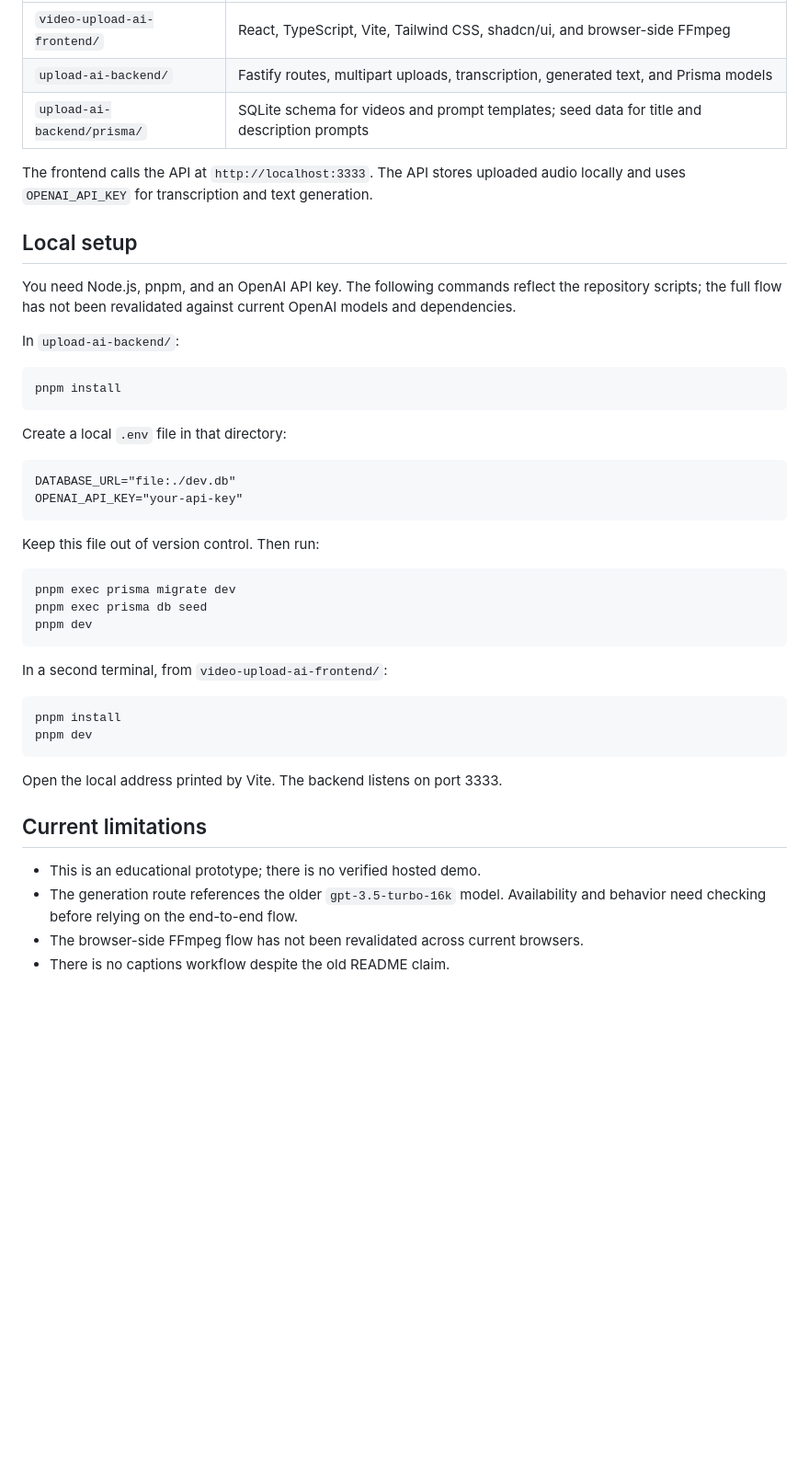
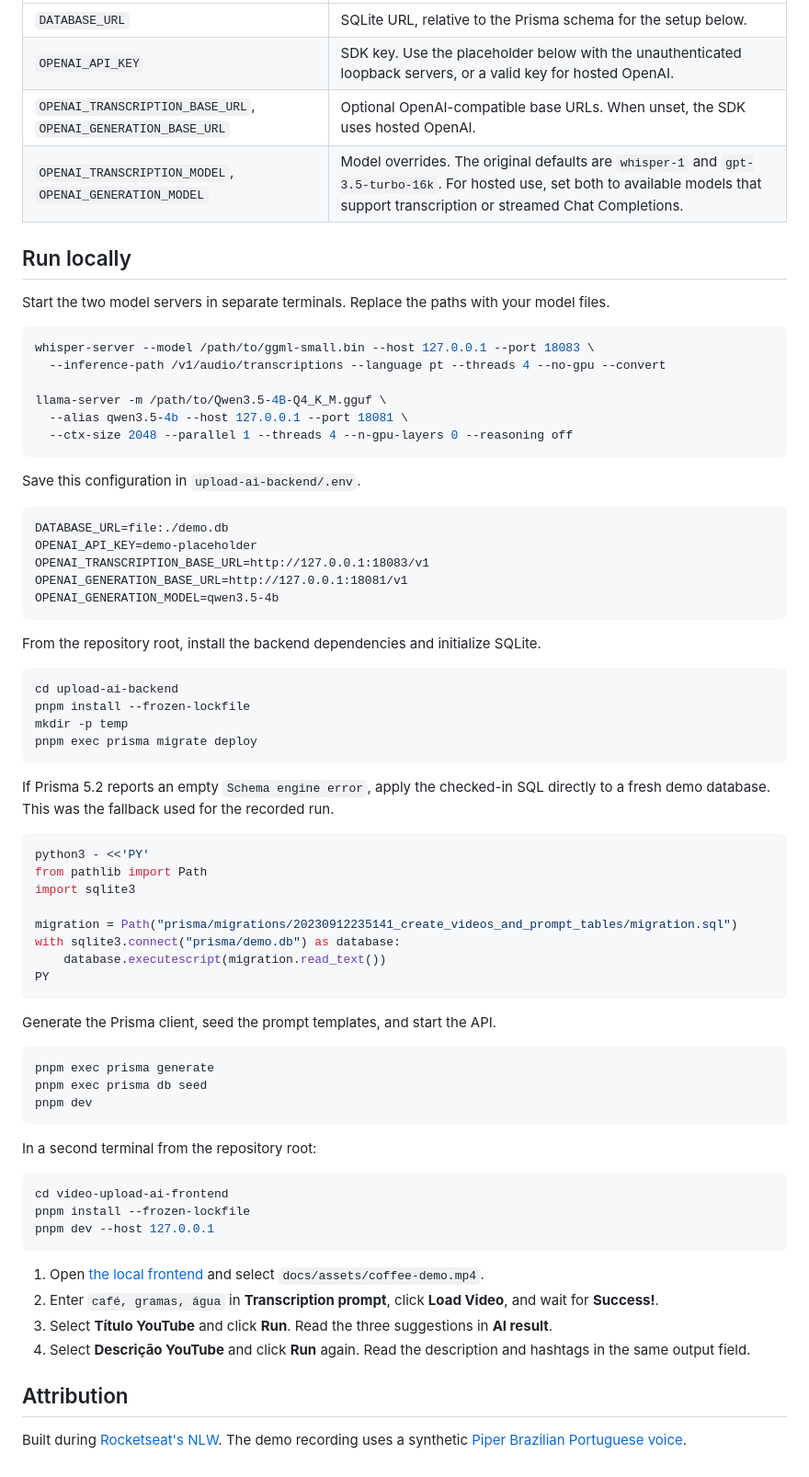
Before and after one commit to Erick-Alen/video-uploader-ai, a Markdown page: README.md, the part around one of its changes. Shown at 92% size. Drawn GitHub-style; blank space fills up the shorter version.

Commit message:
docs: record the video upload demo

````diff
--- a/README.md
+++ b/README.md
@@ -17,47 +28,75 @@ The current prompt templates do **not** generate captions. The earlier README me
 | --- | --- |
-| `video-upload-ai-frontend/` | React, TypeScript, Vite, Tailwind CSS, shadcn/ui, and browser-side FFmpeg |
-| `upload-ai-backend/` | Fastify routes, multipart uploads, transcription, generated text, and Prisma models |
-| `upload-ai-backend/prisma/` | SQLite schema for videos and prompt templates; seed data for title and description prompts |
+| `DATABASE_URL` | SQLite URL, relative to the Prisma schema for the setup below. |
+| `OPENAI_API_KEY` | SDK key. Use the placeholder below with the unauthenticated loopback servers, or a valid key for hosted OpenAI. |
+| `OPENAI_TRANSCRIPTION_BASE_URL`, `OPENAI_GENERATION_BASE_URL` | Optional OpenAI-compatible base URLs. When unset, the SDK uses hosted OpenAI. |
+| `OPENAI_TRANSCRIPTION_MODEL`, `OPENAI_GENERATION_MODEL` | Model overrides. The original defaults are `whisper-1` and `gpt-3.5-turbo-16k`. For hosted use, set both to available models that support transcription or streamed Chat Completions. |
 
-The frontend calls the API at `http://localhost:3333`. The API stores uploaded audio locally and uses `OPENAI_API_KEY` for transcription and text generation.
+## Run locally
 
-## Local setup
-
-You need Node.js, pnpm, and an OpenAI API key. The following commands reflect the repository scripts; the full flow has not been revalidated against current OpenAI models and dependencies.
-
-In `upload-ai-backend/`:
+Start the two model servers in separate terminals. Replace the paths with your model files.
 
 ```bash
-pnpm install
+whisper-server --model /path/to/ggml-small.bin --host 127.0.0.1 --port 18083 \
+  --inference-path /v1/audio/transcriptions --language pt --threads 4 --no-gpu --convert
+
+llama-server -m /path/to/Qwen3.5-4B-Q4_K_M.gguf \
+  --alias qwen3.5-4b --host 127.0.0.1 --port 18081 \
+  --ctx-size 2048 --parallel 1 --threads 4 --n-gpu-layers 0 --reasoning off
 ```
 
-Create a local `.env` file in that directory:
+Save this configuration in `upload-ai-backend/.env`.
 
 ```dotenv
-DATABASE_URL="file:./dev.db"
-OPENAI_API_KEY="your-api-key"
+DATABASE_URL=file:./demo.db
+OPENAI_API_KEY=demo-placeholder
+OPENAI_TRANSCRIPTION_BASE_URL=http://127.0.0.1:18083/v1
+OPENAI_GENERATION_BASE_URL=http://127.0.0.1:18081/v1
+OPENAI_GENERATION_MODEL=qwen3.5-4b
 ```
 
-Keep this file out of version control. Then run:
+From the repository root, install the backend dependencies and initialize SQLite.
 
 ```bash
-pnpm exec prisma migrate dev
+cd upload-ai-backend
+pnpm install --frozen-lockfile
+mkdir -p temp
+pnpm exec prisma migrate deploy
+```
+
+If Prisma 5.2 reports an empty `Schema engine error`, apply the checked-in SQL directly to a fresh demo database. This was the fallback used for the recorded run.
+
+```bash
+python3 - <<'PY'
+from pathlib import Path
+import sqlite3
+
+migration = Path("prisma/migrations/20230912235141_create_videos_and_prompt_tables/migration.sql")
+with sqlite3.connect("prisma/demo.db") as database:
+    database.executescript(migration.read_text())
+PY
+```
+
+Generate the Prisma client, seed the prompt templates, and start the API.
+
+```bash
+pnpm exec prisma generate
 pnpm exec prisma db seed
 pnpm dev
 ```
 
-In a second terminal, from `video-upload-ai-frontend/`:
+In a second terminal from the repository root:
 
 ```bash
-pnpm install
-pnpm dev
+cd video-upload-ai-frontend
+pnpm install --frozen-lockfile
+pnpm dev --host 127.0.0.1
 ```
 
-Open the local address printed by Vite. The backend listens on port 3333.
+1. Open [the local frontend](http://127.0.0.1:5173) and select `docs/assets/coffee-demo.mp4`.
+2. Enter `café, gramas, água` in **Transcription prompt**, click **Load Video**, and wait for **Success!**.
+3. Select **Título YouTube** and click **Run**. Read the three suggestions in **AI result**.
+4. Select **Descrição YouTube** and click **Run** again. Read the description and hashtags in the same output field.
 
-## Current limitations
+## Attribution
 
-- This is an educational prototype; there is no verified hosted demo.
-- The generation route references the older `gpt-3.5-turbo-16k` model. Availability and behavior need checking before relying on the end-to-end flow.
-- The browser-side FFmpeg flow has not been revalidated across current browsers.
-- There is no captions workflow despite the old README claim.
+Built during [Rocketseat's NLW](https://rocketseat.com.br). The demo recording uses a synthetic [Piper Brazilian Portuguese voice](https://huggingface.co/rhasspy/piper-voices/tree/main/pt/pt_BR/faber/medium).
````
Also changed, not shown: other parts of README.md (+20 -9 lines), docs/assets/youtube-description.png (added), docs/assets/youtube-titles.png (added), 1 other file.
